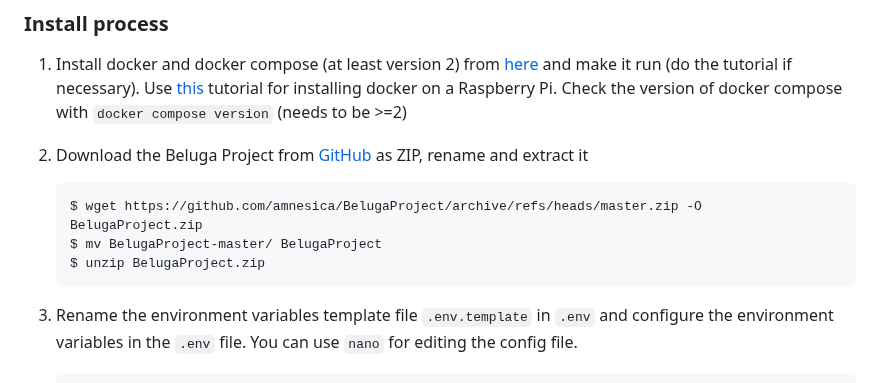
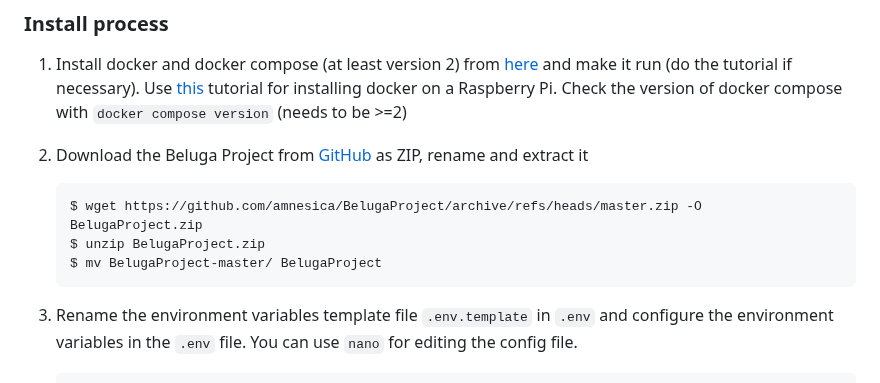
Before and after one commit to amnesica/BelugaProject, a Markdown page: doc/INSTALL.md, the part around the change. Rendered like a GitHub page.

````diff
--- a/doc/INSTALL.md
+++ b/doc/INSTALL.md
@@ -33,8 +33,8 @@ If you want to use the 3D view, follow these steps:
 
     ```
     $ wget https://github.com/amnesica/BelugaProject/archive/refs/heads/master.zip -O BelugaProject.zip
+    $ unzip BelugaProject.zip
     $ mv BelugaProject-master/ BelugaProject
-    $ unzip BelugaProject.zip
     ```
 
 3.  Rename the environment variables template file `.env.template` in `.env` and configure the environment variables in the `.env` file. You can use `nano` for editing the config file.
````
